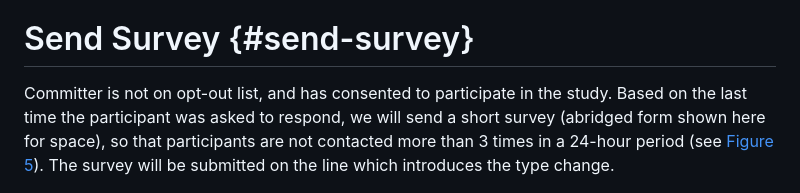
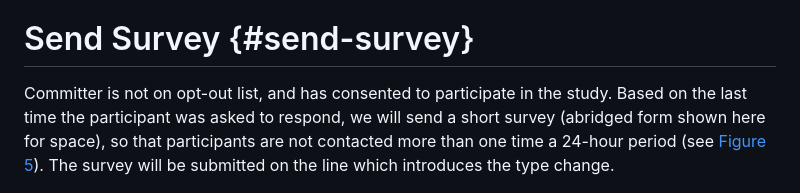
Before and after one commit to unl-pal/typechange-bot, a Markdown page: flow/flow.md, the part around the change. Rendered like a GitHub page.

Commit message:
once in 24 hours

```diff
--- a/flow/flow.md
+++ b/flow/flow.md
@@ -49,7 +49,7 @@ Otherwise, place committer on list of contacted committers and send request for
 # Send Survey {#send-survey}
 
 Committer is not on opt-out list, and has consented to participate in the study.
-Based on the last time the participant was asked to respond, we will send a short survey (abridged form shown here for space), so that participants are not contacted more than 3 times in a 24-hour period (see [Figure 5](#fig:survey)).
+Based on the last time the participant was asked to respond, we will send a short survey (abridged form shown here for space), so that participants are not contacted more than one time a 24-hour period (see [Figure 5](#fig:survey)).
 The survey will be submitted on the line which introduces the type change.
 
 ![Participant sent survey (abridged)](./survey-sent.png){#fig:survey}
```
